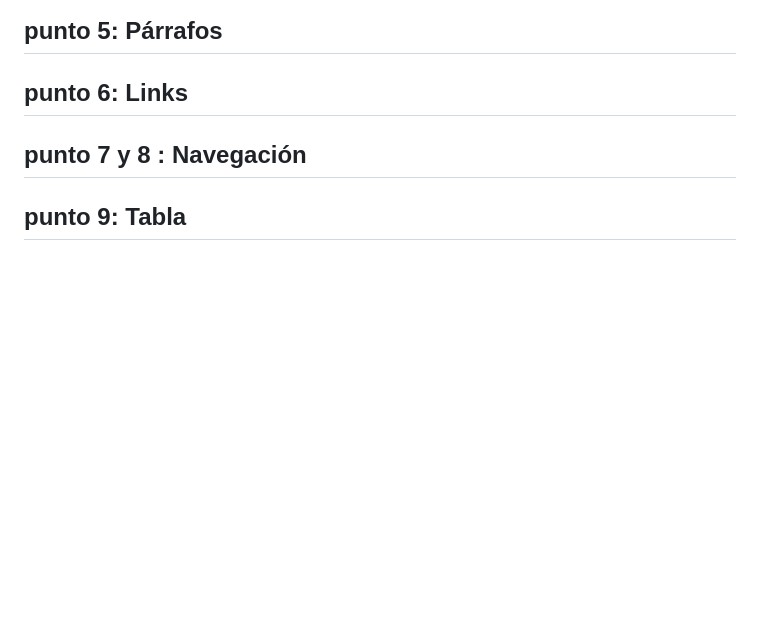
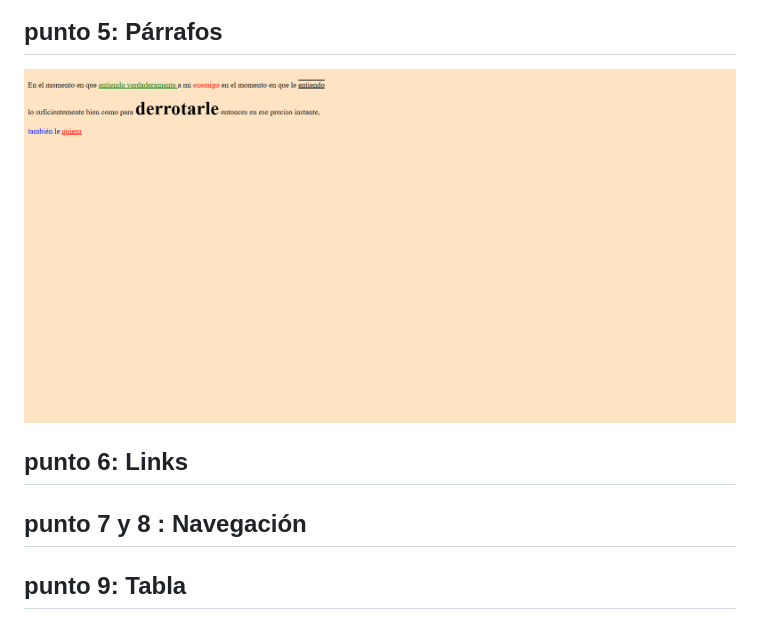
Before and after one commit to FelipeMatallana696/taller_9-full-stack-g1, a Markdown page: README.md, the part around the change. Rendered like a GitHub page; pictures changed too: public/images/punto5.png (added); blank space fills up the shorter version.

Commit message:
punto 5

```diff
--- a/README.md
+++ b/README.md
@@ -19,6 +19,7 @@
 <img src="./public/images/punto4.png" alt="punto4">
 
 <h2> punto 5: Párrafos </h2>
+<img src="./public/images/punto5.png" alt="punto5">
 
 <h2> punto 6: Links </h2>
 
```
Also changed, not shown: 2 other files.
